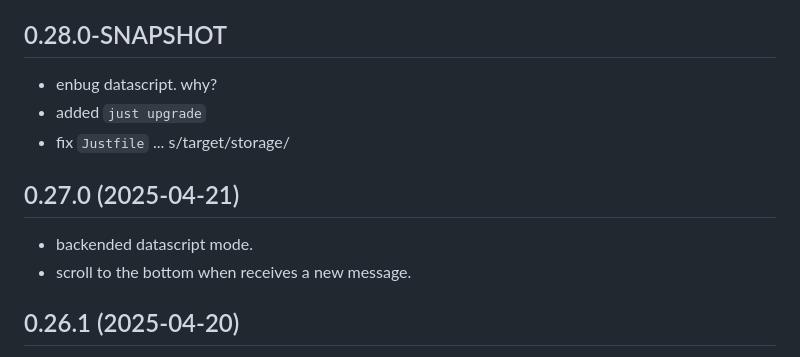
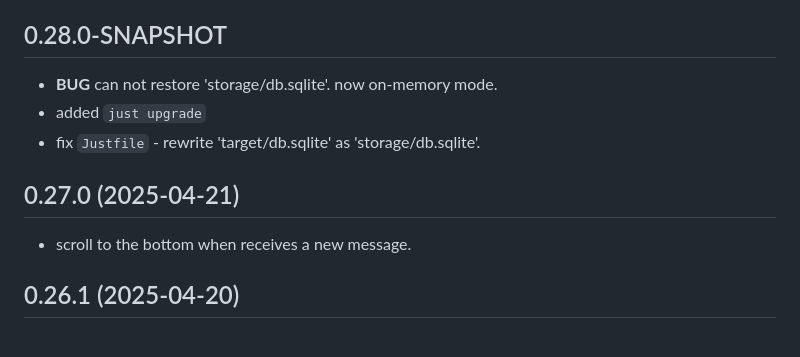
Before and after one commit to hkimjp/micro-x, a Markdown page: CHANGELOG.md, the part around the change. Drawn GitHub-style.

Commit message:
under construction

```diff
--- a/CHANGELOG.md
+++ b/CHANGELOG.md
@@ -14,13 +14,12 @@
 
 ## 0.28.0-SNAPSHOT
 
-* enbug datascript. why?
+* **BUG** can not restore 'storage/db.sqlite'. now on-memory mode.
 * added `just upgrade`
-* fix `Justfile` ... s/target/storage/
+* fix `Justfile` - rewrite 'target/db.sqlite' as 'storage/db.sqlite'.
 
 ## 0.27.0 (2025-04-21)
 
-* backended datascript mode.
 * scroll to the bottom when receives a new message.
 
 ## 0.26.1 (2025-04-20)
```
